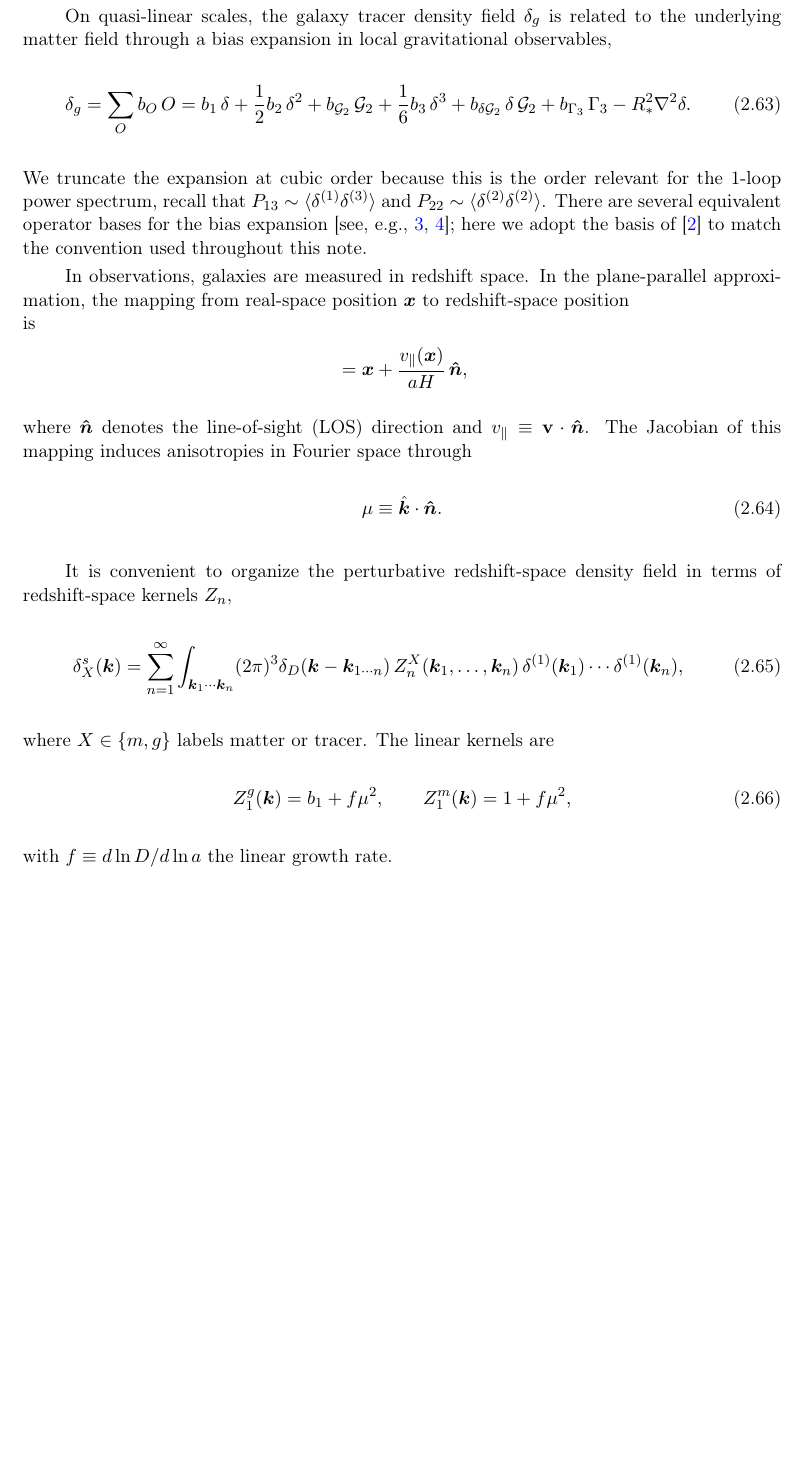
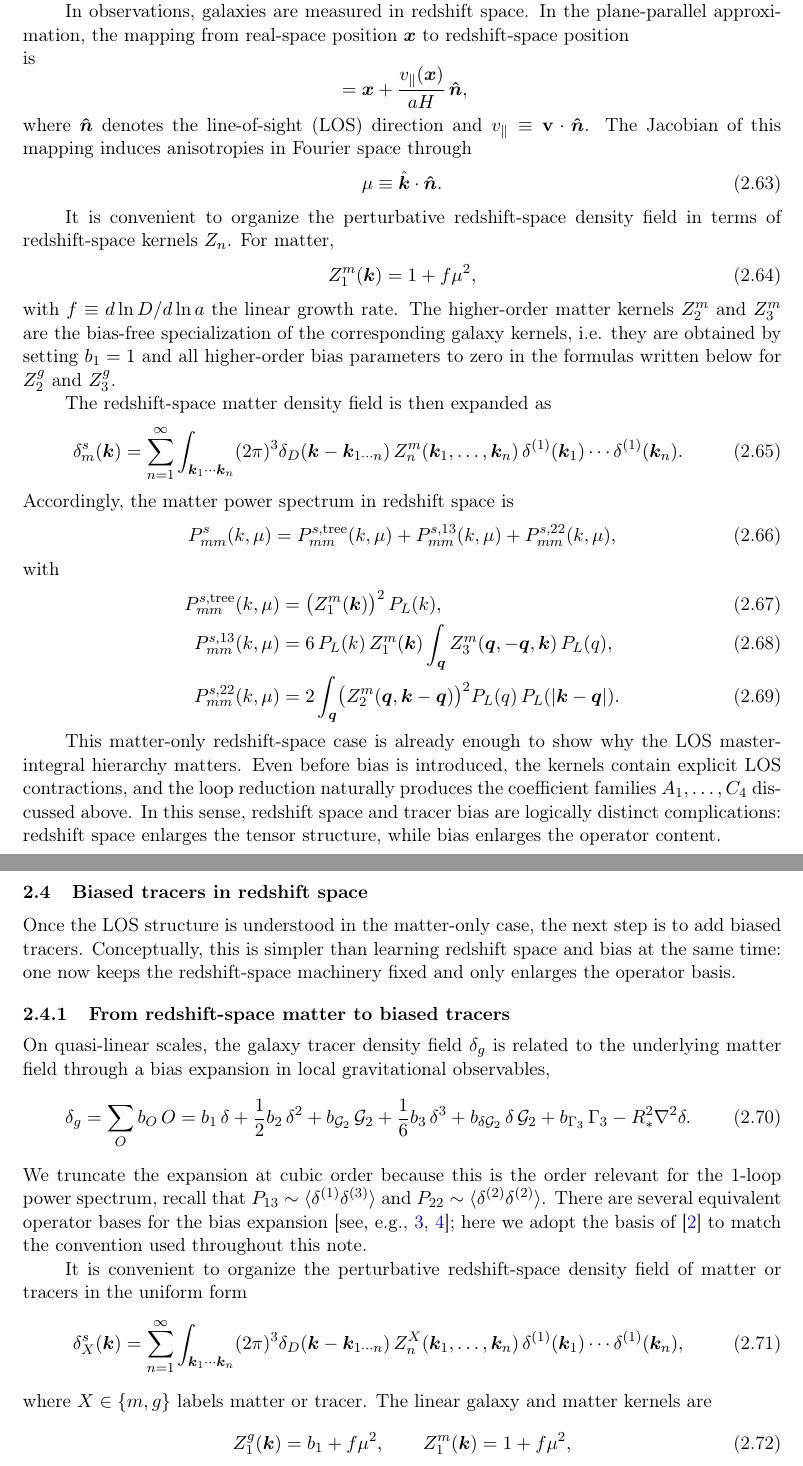
Before and after one commit to MinhMPA/EFT-with-FFT, a LaTeX document (EFTwithFF_note.tex): part of page 11 of 22 before the commit and two parts of pages 11 and 12 of 23 after it, the two joined at a grey line, cut so that both start at the same text, the shorter picture padded with empty space. Compiled offline with pdfLaTeX; a missing bibliography style is replaced by a similar one.

Commit message:
Add an intermediate section on matter in redshift space to ease the transition between matter and biased tracers

```diff
--- a/EFTwithFF_note.tex
+++ b/EFTwithFF_note.tex
@@ -919,6 +919,77 @@ P_{13}^{mm}(k)&=6\,P_L(k)\int_{\vq}F_3(\vq,-\vq,\vk)\,P_L(q),\\
 P_{22}^{mm}(k)&=2\int_{\vq}F_2^2(\vq,\vk-\vq)\,P_L(q)\,P_L(|\vk-\vq|).
 \end{align}
 This is the starting point for the FFTLog treatment in real space.
+
+In observations, galaxies are measured in redshift space. In the plane-parallel approximation, the mapping from real-space position \(\vx\) to redshift-space position \(\vs\) is
+\begin{equation}
+\vs
+=
+\vx
++
+\frac{v_\parallel(\vx)}{aH}\,\vnhat,
+\end{equation}
+where \(\vnhat\) denotes the line-of-sight (LOS) direction and \(v_\parallel\equiv \mathbf v\cdot\vnhat\). The Jacobian of this mapping induces anisotropies in Fourier space through
+\begin{equation}
+\mu\equiv \hat{\vk}\cdot\vnhat.
+\end{equation}
+
+It is convenient to organize the perturbative redshift-space density field in terms of redshift-space kernels \(Z_n\). For matter,
+\begin{equation}
+Z_1^m(\vk)=1+f\mu^2,
+\label{eq:Z1m_note}
+\end{equation}
+with \(f\equiv d\ln D/d\ln a\) the linear growth rate. The higher-order matter kernels \(Z_2^m\) and \(Z_3^m\) are the bias-free specialization of the corresponding galaxy kernels, i.e. they are obtained by setting \(b_1=1\) and all higher-order bias parameters to zero in the formulas written below for \(Z_2^g\) and \(Z_3^g\).
+
+The redshift-space matter density field is then expanded as
+\begin{equation}
+\delta_m^s(\vk)
+=
+\sum_{n=1}^{\infty}
+\int_{\vk_1\cdots \vk_n}
+(2\pi)^3\delta_D(\vk-\vk_{1\cdots n})
+\,Z_n^m(\vk_1,\ldots,\vk_n)\,
+\delta^{(1)}(\vk_1)\cdots \delta^{(1)}(\vk_n).
+\label{eq:deltaMs_Zn_expansion}
+\end{equation}
+Accordingly, the matter power spectrum in redshift space is
+\begin{equation}
+P_{mm}^s(k,\mu)
+=
+P_{mm}^{s,\mathrm{tree}}(k,\mu)
++
+P_{mm}^{s,13}(k,\mu)
++
+P_{mm}^{s,22}(k,\mu),
+\label{eq:Pmms_NLO}
+\end{equation}
+with
+\begin{align}
+P_{mm}^{s,\mathrm{tree}}(k,\mu)
+&=
+\bigl(Z_1^m(\vk)\bigr)^2\,P_L(k),
+\label{eq:Pmm_tree_note}
+\\
+P_{mm}^{s,13}(k,\mu)
+&=
+6\,P_L(k)\,Z_1^m(\vk)
+\int_{\vq} Z_3^m(\vq,-\vq,\vk)\,P_L(q),
+\label{eq:Pmm_13_note}
+\\
+P_{mm}^{s,22}(k,\mu)
+&=
+2\int_{\vq}
+\bigl(Z_2^m(\vq,\vk-\vq)\bigr)^2
+P_L(q)\,P_L(|\vk-\vq|).
+\label{eq:Pmm_22_note}
+\end{align}
+
+This matter-only redshift-space case is already enough to show why the LOS master-integral hierarchy matters. Even before bias is introduced, the kernels contain explicit LOS contractions, and the loop reduction naturally produces the coefficient families \(A_1,\ldots,C_4\) discussed above. In this sense, redshift space and tracer bias are logically distinct complications: redshift space enlarges the tensor structure, while bias enlarges the operator content.
+
+\subsection{Biased tracers in redshift space}
+
+Once the LOS structure is understood in the matter-only case, the next step is to add biased tracers. Conceptually, this is simpler than learning redshift space and bias at the same time: one now keeps the redshift-space machinery fixed and only enlarges the operator basis.
+
+\subsubsection{From redshift-space matter to biased tracers}
 
 On quasi-linear scales, the galaxy tracer density field \(\delta_g\) is related to the underlying matter field through a bias expansion in local gravitational observables,
 \begin{equation}
@@ -936,20 +1007,7 @@ b_1\,\delta
 \end{equation}
 We truncate the expansion at cubic order because this is the order relevant for the 1-loop power spectrum, recall that \(P_{13}\sim \langle \delta^{(1)}\delta^{(3)}\rangle\) and \(P_{22}\sim \langle \delta^{(2)}\delta^{(2)}\rangle\). There are several equivalent operator bases for the bias expansion \citep[see, e.g.,][]{Desjacques:2016bnm,Desjacques:2018pfv}; here we adopt the basis of \cite{Chudaykin:2020aoj} to match the convention used throughout this note.
 
-In observations, galaxies are measured in redshift space. In the plane-parallel approximation, the mapping from real-space position \(\vx\) to redshift-space position \(\vs\) is
-\begin{equation}
-\vs
-=
-\vx
-+
-\frac{v_\parallel(\vx)}{aH}\,\vnhat,
-\end{equation}
-where \(\vnhat\) denotes the line-of-sight (LOS) direction and \(v_\parallel\equiv \mathbf v\cdot\vnhat\). The Jacobian of this mapping induces anisotropies in Fourier space through
-\begin{equation}
-\mu\equiv \hat{\vk}\cdot\vnhat.
-\end{equation}
-
-It is convenient to organize the perturbative redshift-space density field in terms of redshift-space kernels \(Z_n\),
+It is convenient to organize the perturbative redshift-space density field of matter or tracers in the uniform form
 \begin{equation}
 \delta_X^s(\vk)
 =
@@ -960,16 +1018,14 @@ It is convenient to organize the perturbative redshift-space density field in te
 \delta^{(1)}(\vk_1)\cdots \delta^{(1)}(\vk_n),
 \label{eq:deltaXs_Zn_expansion}
 \end{equation}
-where \(X\in\{m,g\}\) labels matter or tracer. The linear kernels are
+where \(X\in\{m,g\}\) labels matter or tracer. The linear galaxy and matter kernels are
 \begin{equation}
 Z_1^g(\vk)=b_1+f\mu^2,
 \qquad
 Z_1^m(\vk)=1+f\mu^2,
 \label{eq:Z1gm}
 \end{equation}
-with \(f\equiv d\ln D/d\ln a\) the linear growth rate.
-
-For galaxies, the higher-order kernels are
+and for galaxies the higher-order kernels are
 \begin{align}
 Z_2^g(\vk_1,\vk_2)
 &=
```
Also changed, not shown: EFTwithFF_note.tex (28 more changed lines).
